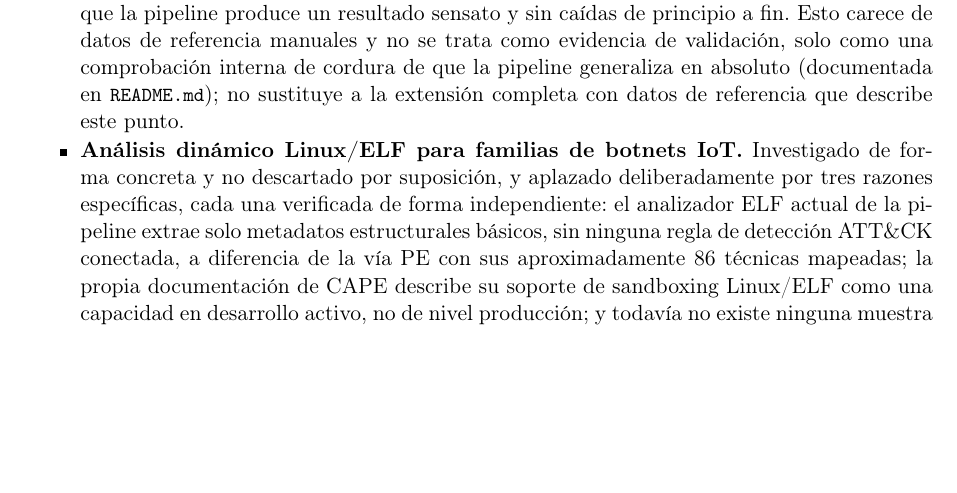
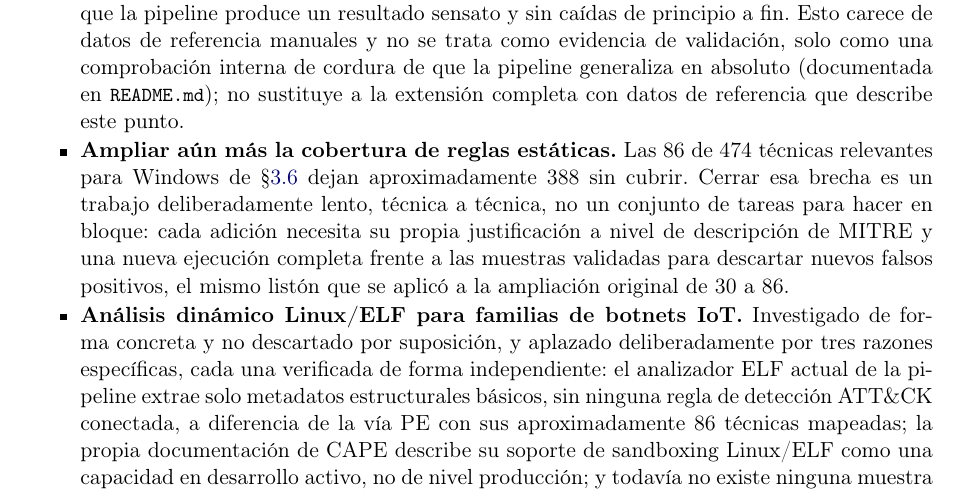
Before and after one commit to z0ltrak/MalWhere, a LaTeX document (paper/es/main.tex, which reads paper/es/sections/future_work.tex): part of page 23 of 27, cut so that both start at the same text, the shorter picture padded with empty space. Compiled offline with pdfLaTeX.

Commit message:
paper: add Future Work item on extending static rule coverage
Notes the remaining ~388 of 474 Windows-relevant techniques without a
dedicated static rule, and frames closing that gap as deliberately
slow, one-technique-at-a-time work (MITRE-description-level
justification plus a full re-run against validated samples per
addition) rather than a backlog to batch through. Recompiled both
papers; page counts unchanged (25 EN / 27 ES).

```diff
--- a/paper/es/sections/future_work.tex
+++ b/paper/es/sections/future_work.tex
@@ -16,6 +16,16 @@
   generaliza en absoluto (documentada en \code{README.md}); no
   sustituye a la extensi\'on completa con datos de referencia que
   describe este punto.
+
+\item \textbf{Ampliar a\'un m\'as la cobertura de reglas est\'aticas.}
+  Las 86 de 474 t\'ecnicas relevantes para Windows de
+  \S\ref{sec:coverage} dejan aproximadamente 388 sin cubrir. Cerrar esa
+  brecha es un trabajo deliberadamente lento, t\'ecnica a t\'ecnica, no
+  un conjunto de tareas para hacer en bloque: cada adici\'on necesita
+  su propia justificaci\'on a nivel de descripci\'on de MITRE y una
+  nueva ejecuci\'on completa frente a las muestras validadas para
+  descartar nuevos falsos positivos, el mismo list\'on que se aplic\'o
+  a la ampliaci\'on original de 30 a 86.
 
 \item \textbf{An\'alisis din\'amico Linux/ELF para familias de botnets
   IoT.} Investigado de forma concreta y no descartado por suposici\'on,
```
Also changed, not shown: paper/en/sections/future_work.tex (+8 -0 lines), paper/en/main.pdf, paper/es/main.pdf.
